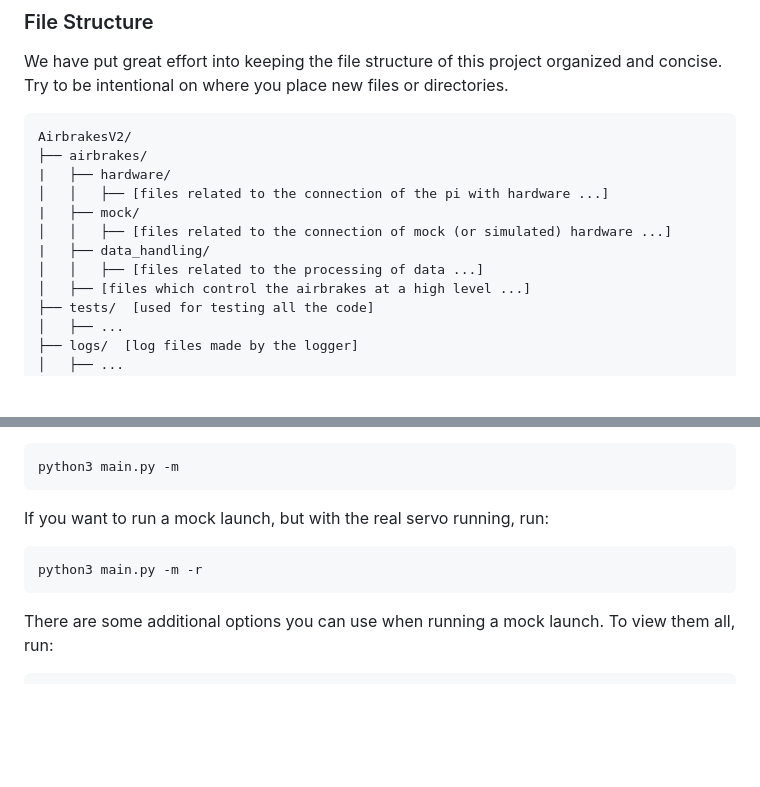
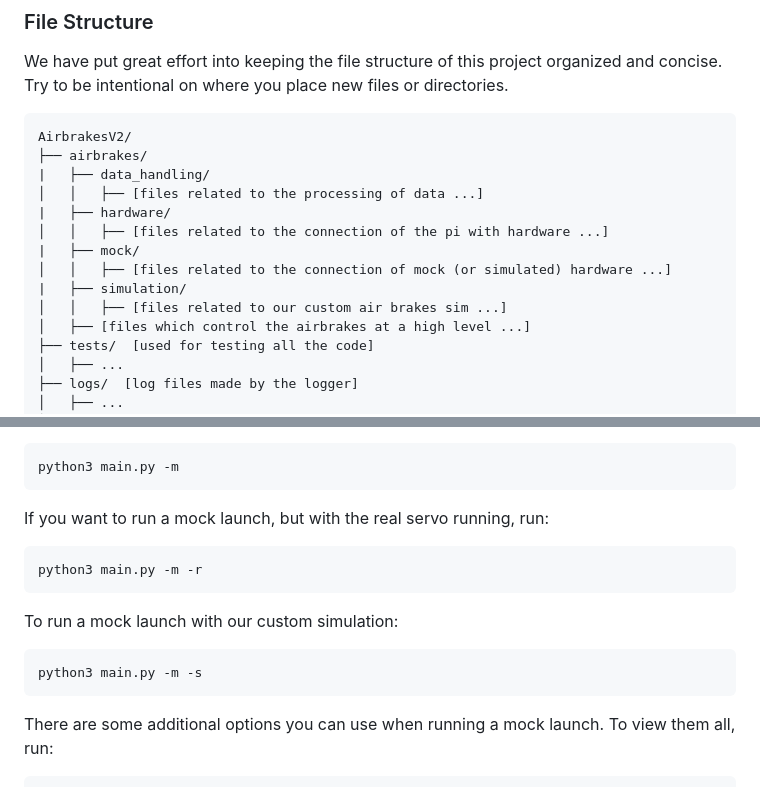
Before and after one commit to NCSU-High-Powered-Rocketry-Club/AirbrakesV2, a Markdown page: README.md, 2 parts joined by grey strips. Rendered like a GitHub page; blank space fills up the shorter version.

Commit message:
Added simulation stuff to readme

````diff
--- a/README.md
+++ b/README.md
@@ -114,12 +114,14 @@ We have put great effort into keeping the file structure of this project organiz
 ```
 AirbrakesV2/
 ├── airbrakes/
+|   ├── data_handling/
+│   │   ├── [files related to the processing of data ...]
 |   ├── hardware/
 │   │   ├── [files related to the connection of the pi with hardware ...]
 |   ├── mock/
 │   │   ├── [files related to the connection of mock (or simulated) hardware ...]
-|   ├── data_handling/
-│   │   ├── [files related to the processing of data ...]
+|   ├── simulation/
+│   │   ├── [files related to our custom air brakes sim ...]
 │   ├── [files which control the airbrakes at a high level ...]
 ├── tests/  [used for testing all the code]
 │   ├── ...
@@ -178,6 +180,10 @@ python3 main.py -m
 If you want to run a mock launch, but with the real servo running, run:
 ```bash
 python3 main.py -m -r
+```
+To run a mock launch with our custom simulation:
+```bash
+python3 main.py -m -s
 ```
 There are some additional options you can use when running a mock launch. To view them all, run:
 ```bash
````
